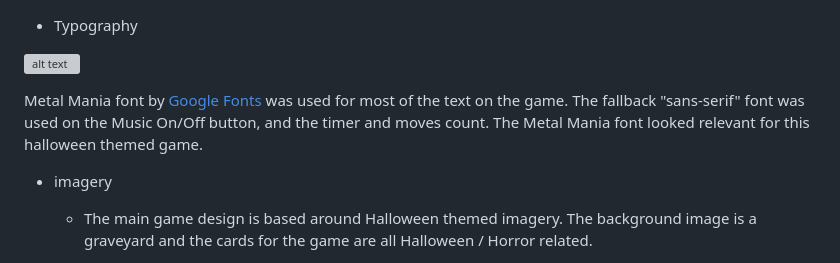
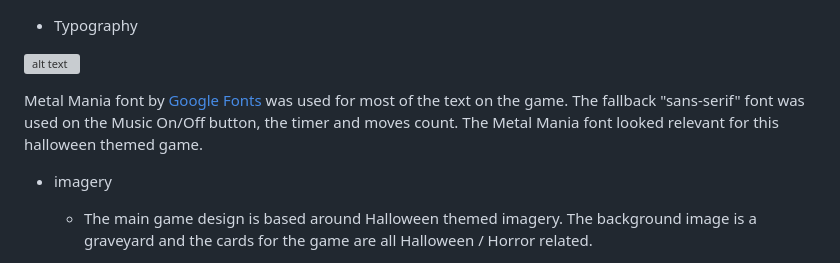
Before and after one commit to P-G1977/Spooky_Match_Game, a Markdown page: README.md, the part around the change. Drawn GitHub-style; grey boxes are pictures that could not be loaded.

Commit message:
correcte spelling mistage in design README

```diff
--- a/README.md
+++ b/README.md
@@ -23,7 +23,7 @@ As you play, every move counts! Each match you find brings you closer to victory
 
 ![alt text](assets/docs/fonts/main-font.png "Metal Mania Font")
 
-Metal Mania font by [Google Fonts](https://fonts.google.com/?query=metal+mania) was used for most of the text on the game. The fallback "sans-serif" font was used on the Music On/Off button, and the timer and moves count. The Metal Mania font looked relevant for this halloween themed game.
+Metal Mania font by [Google Fonts](https://fonts.google.com/?query=metal+mania) was used for most of the text on the game. The fallback "sans-serif" font was used on the Music On/Off button, the timer and moves count. The Metal Mania font looked relevant for this halloween themed game.
 
 * imagery
 
```
